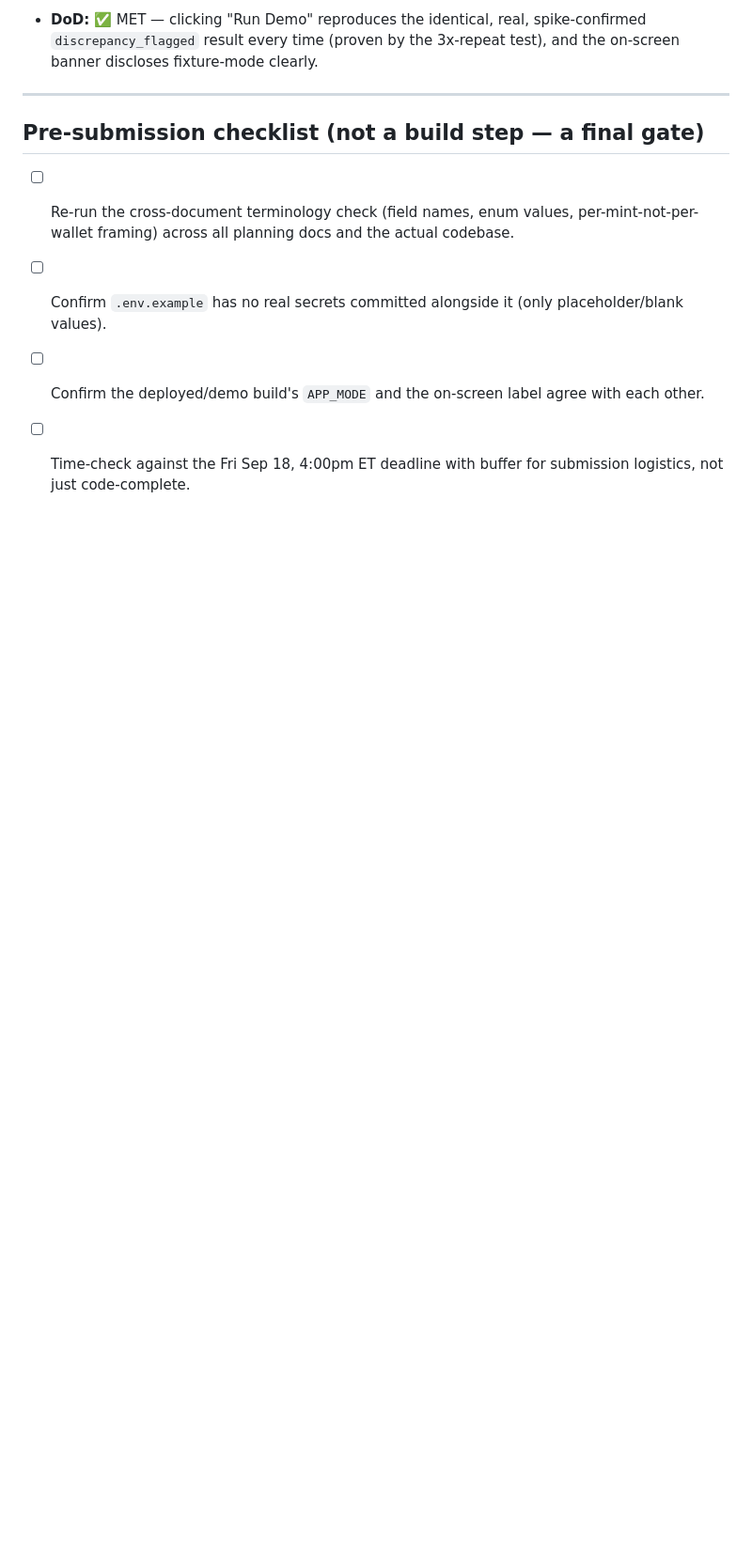
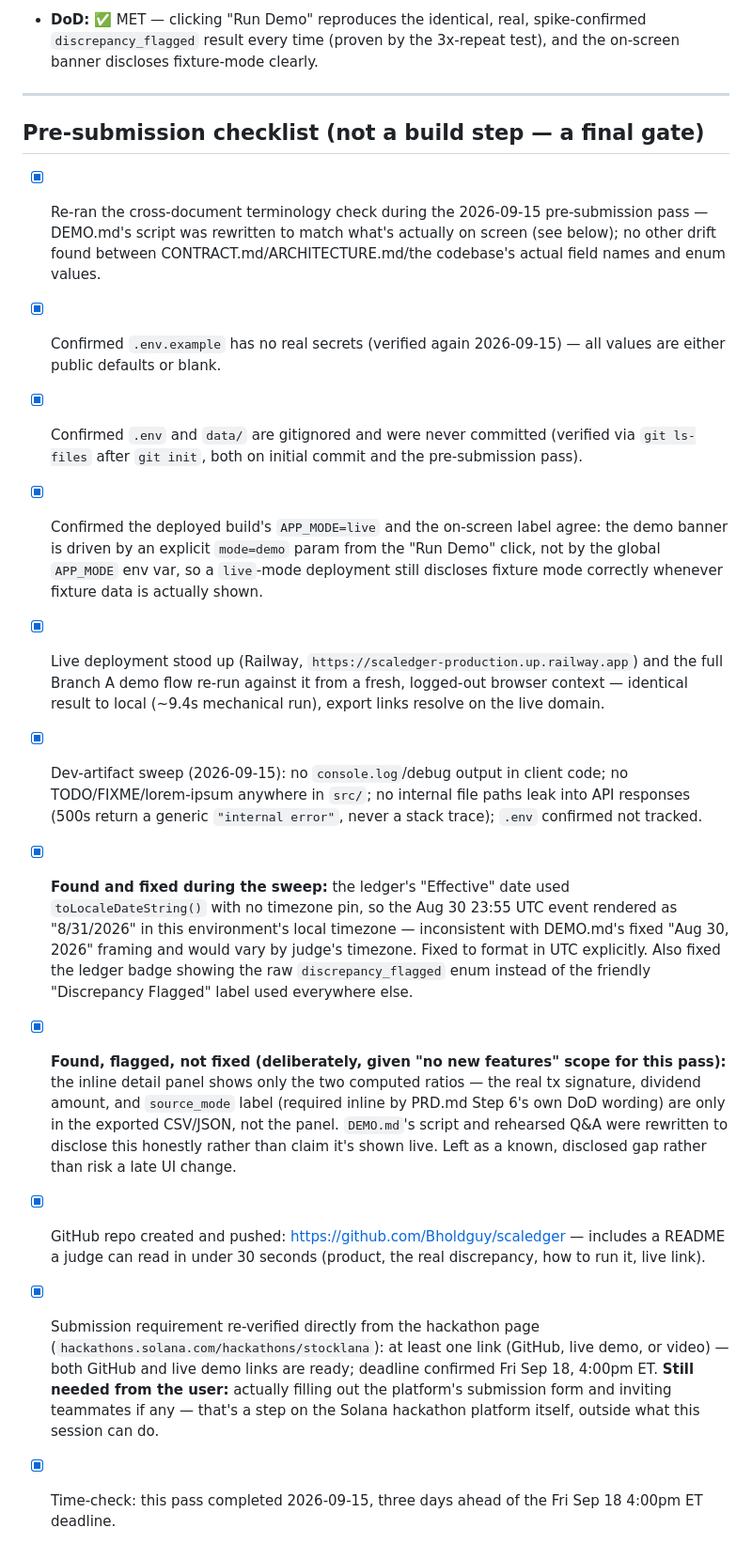
Before and after one commit to Bholdguy/scaledger, a Markdown page: TASKS.md, the part around the change. Shown at 94% size. GitHub-like rendering; blank space fills up the shorter version.

```diff
--- a/TASKS.md
+++ b/TASKS.md
@@ -85,7 +85,14 @@ Ordered exactly by PRD.md's 10 build steps. Each item is a single checkable acti
 ---
 
 ## Pre-submission checklist (not a build step — a final gate)
-- [ ] Re-run the cross-document terminology check (field names, enum values, per-mint-not-per-wallet framing) across all planning docs and the actual codebase.
-- [ ] Confirm `.env.example` has no real secrets committed alongside it (only placeholder/blank values).
-- [ ] Confirm the deployed/demo build's `APP_MODE` and the on-screen label agree with each other.
-- [ ] Time-check against the Fri Sep 18, 4:00pm ET deadline with buffer for submission logistics, not just code-complete.
+- [x] Re-ran the cross-document terminology check during the 2026-09-15 pre-submission pass — DEMO.md's script was rewritten to match what's actually on screen (see below); no other drift found between CONTRACT.md/ARCHITECTURE.md/the codebase's actual field names and enum values.
+- [x] Confirmed `.env.example` has no real secrets (verified again 2026-09-15) — all values are either public defaults or blank.
+- [x] Confirmed `.env` and `data/` are gitignored and were never committed (verified via `git ls-files` after `git init`, both on initial commit and the pre-submission pass).
+- [x] Confirmed the deployed build's `APP_MODE=live` and the on-screen label agree: the demo banner is driven by an explicit `mode=demo` param from the "Run Demo" click, not by the global `APP_MODE` env var, so a `live`-mode deployment still discloses fixture mode correctly whenever fixture data is actually shown.
+- [x] Live deployment stood up (Railway, `https://scaledger-production.up.railway.app`) and the full Branch A demo flow re-run against it from a fresh, logged-out browser context — identical result to local (~9.4s mechanical run), export links resolve on the live domain.
+- [x] Dev-artifact sweep (2026-09-15): no `console.log`/debug output in client code; no TODO/FIXME/lorem-ipsum anywhere in `src/`; no internal file paths leak into API responses (500s return a generic `"internal error"`, never a stack trace); `.env` confirmed not tracked.
+- [x] **Found and fixed during the sweep:** the ledger's "Effective" date used `toLocaleDateString()` with no timezone pin, so the Aug 30 23:55 UTC event rendered as "8/31/2026" in this environment's local timezone — inconsistent with DEMO.md's fixed "Aug 30, 2026" framing and would vary by judge's timezone. Fixed to format in UTC explicitly. Also fixed the ledger badge showing the raw `discrepancy_flagged` enum instead of the friendly "Discrepancy Flagged" label used everywhere else.
+- [x] **Found, flagged, not fixed (deliberately, given "no new features" scope for this pass):** the inline detail panel shows only the two computed ratios — the real tx signature, dividend amount, and `source_mode` label (required inline by PRD.md Step 6's own DoD wording) are only in the exported CSV/JSON, not the panel. `DEMO.md`'s script and rehearsed Q&A were rewritten to disclose this honestly rather than claim it's shown live. Left as a known, disclosed gap rather than risk a late UI change.
+- [x] GitHub repo created and pushed: https://github.com/Bholdguy/scaledger — includes a README a judge can read in under 30 seconds (product, the real discrepancy, how to run it, live link).
+- [x] Submission requirement re-verified directly from the hackathon page (`hackathons.solana.com/hackathons/stocklana`): at least one link (GitHub, live demo, or video) — both GitHub and live demo links are ready; deadline confirmed Fri Sep 18, 4:00pm ET. **Still needed from the user:** actually filling out the platform's submission form and inviting teammates if any — that's a step on the Solana hackathon platform itself, outside what this session can do.
+- [x] Time-check: this pass completed 2026-09-15, three days ahead of the Fri Sep 18 4:00pm ET deadline.
```
Also changed, not shown: README.md (+8 -2 lines).
